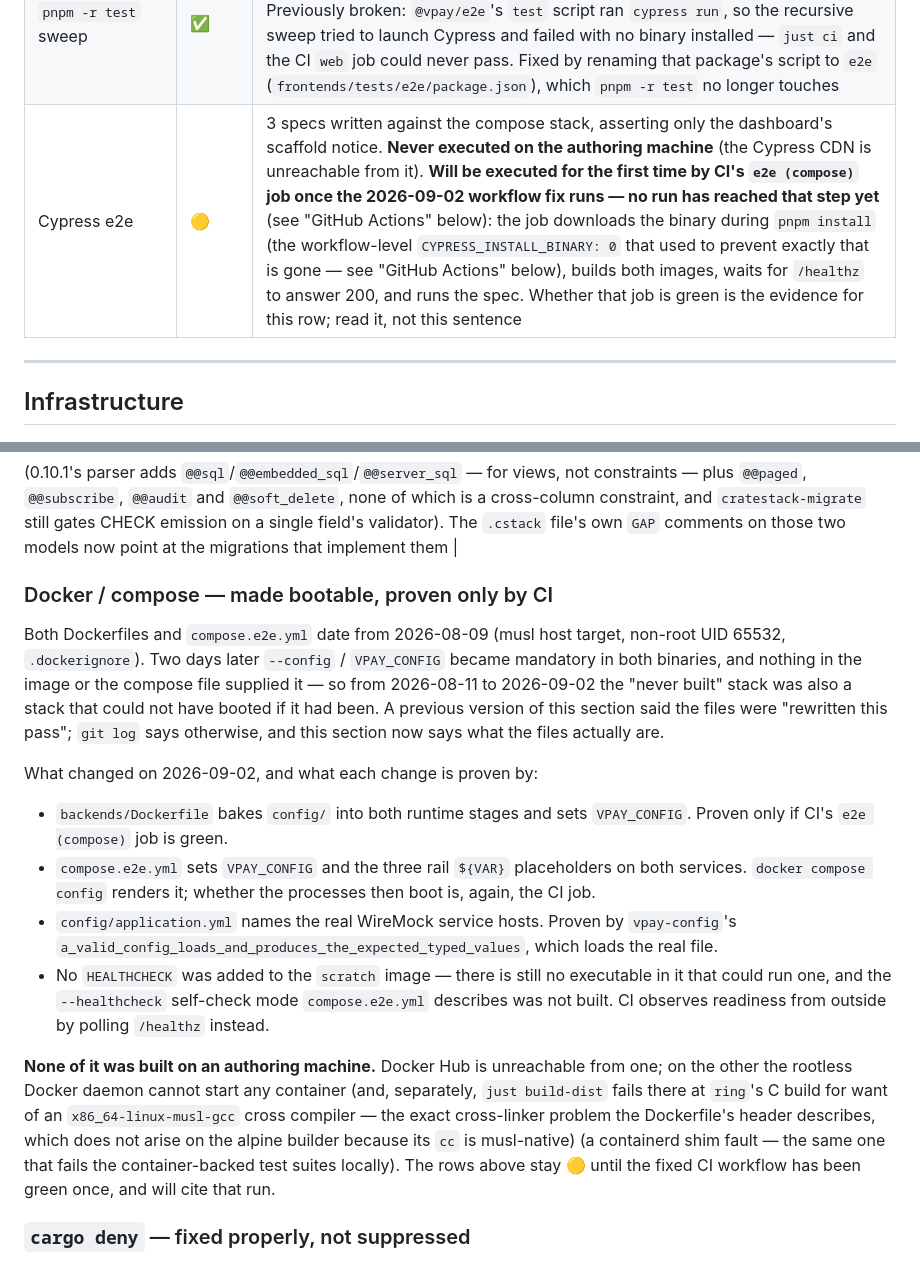
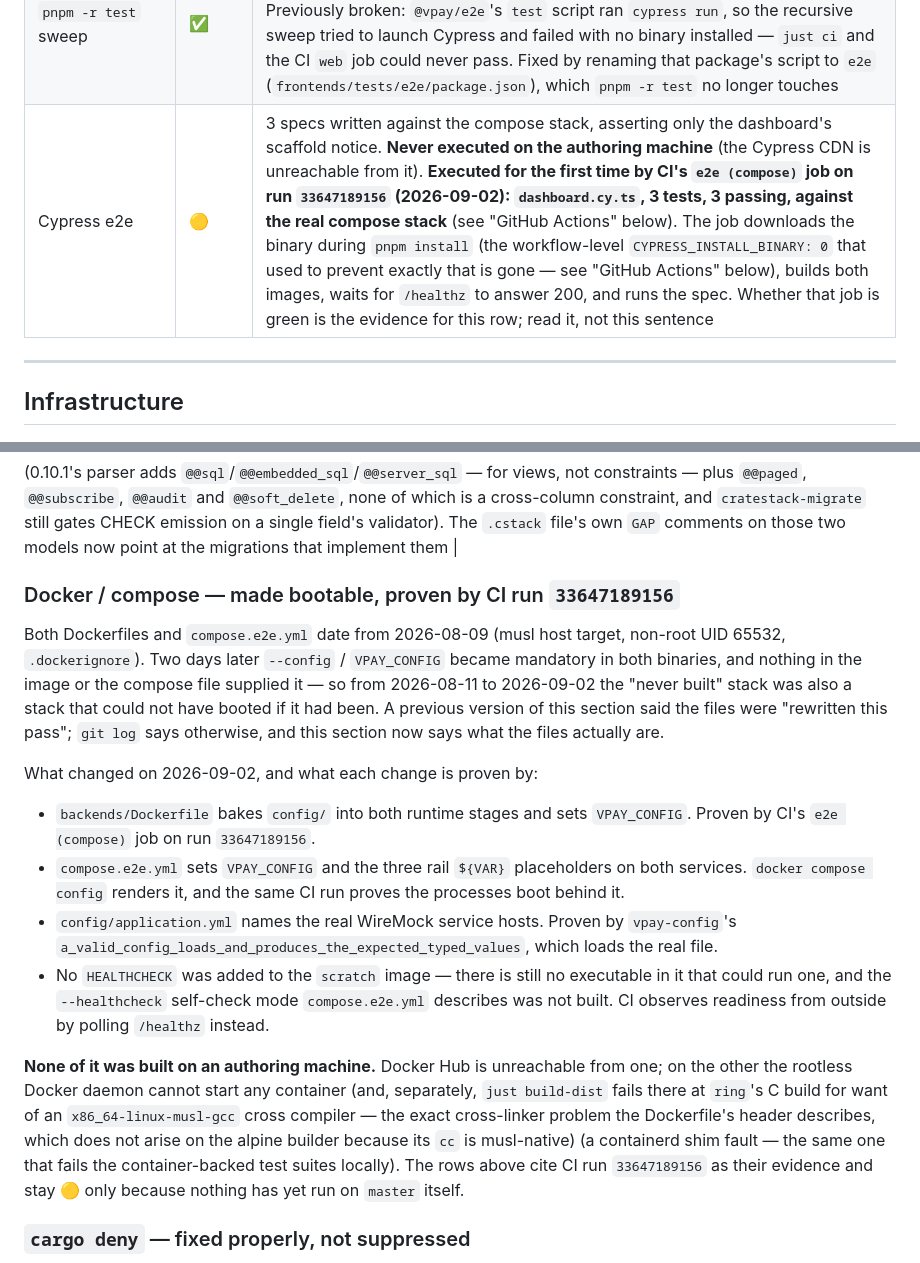
Before and after one commit to vaam-apps/vpay, a Markdown page: docs/status.md, 2 parts joined by grey strips. Drawn GitHub-style.

Commit message:
docs(status): cite CI run 33647189156, the first green run, as the evidence for the image, stack and e2e rows
Co-Authored-By: Claude Fable 5.1 <noreply@anthropic.com>

```diff
--- a/docs/status.md
+++ b/docs/status.md
@@ -312,7 +312,7 @@ makes the core refuse a refund on that rail.
 | Dashboard app | 🟡 | Renders a scaffold notice and a design-system smoke test. **No data, no auth, no routes** |
 | `@vpay/sdk` (`sdks/nodejs`, the Node merchant SDK) | 🟡 | See the "Merchant SDKs" section below for what its 126 tests prove. 🟡 rather than ✅ for one reason only: the server side of the contract it implements does not exist, so nothing has ever proven it against vpay itself |
 | `pnpm -r test` sweep | ✅ | 136 tests total (126 `@vpay/sdk` + 3 `@vpay/tokens` + 4 `@vpay/api-client` + 3 `@vpay/ui`), all passing — was 10 before the Node SDK landed on 2026-09-02. Previously broken: `@vpay/e2e`'s `test` script ran `cypress run`, so the recursive sweep tried to launch Cypress and failed with no binary installed — `just ci` and the CI `web` job could never pass. Fixed by renaming that package's script to `e2e` (`frontends/tests/e2e/package.json`), which `pnpm -r test` no longer touches |
-| Cypress e2e | 🟡 | 3 specs written against the compose stack, asserting only the dashboard's scaffold notice. **Never executed on the authoring machine** (the Cypress CDN is unreachable from it). **Will be executed for the first time by CI's `e2e (compose)` job once the 2026-09-02 workflow fix runs — no run has reached that step yet** (see "GitHub Actions" below): the job downloads the binary during `pnpm install` (the workflow-level `CYPRESS_INSTALL_BINARY: 0` that used to prevent exactly that is gone — see "GitHub Actions" below), builds both images, waits for `/healthz` to answer 200, and runs the spec. Whether that job is green is the evidence for this row; read it, not this sentence |
+| Cypress e2e | 🟡 | 3 specs written against the compose stack, asserting only the dashboard's scaffold notice. **Never executed on the authoring machine** (the Cypress CDN is unreachable from it). **Executed for the first time by CI's `e2e (compose)` job on run `33647189156` (2026-09-02): `dashboard.cy.ts`, 3 tests, 3 passing, against the real compose stack** (see "GitHub Actions" below). The job downloads the binary during `pnpm install` (the workflow-level `CYPRESS_INSTALL_BINARY: 0` that used to prevent exactly that is gone — see "GitHub Actions" below), builds both images, waits for `/healthz` to answer 200, and runs the spec. Whether that job is green is the evidence for this row; read it, not this sentence |
 
 ---
 
@@ -332,7 +332,7 @@ constraints — plus `@@paged`, `@@subscribe`, `@@audit` and `@@soft_delete`, no
 of which is a cross-column constraint, and `cratestack-migrate` still gates
 CHECK emission on a single field's validator). The `.cstack` file's own `GAP` comments on those two models now point at the migrations that implement them |
 
-### Docker / compose — made bootable, proven only by CI
+### Docker / compose — made bootable, proven by CI run `33647189156`
 
 Both Dockerfiles and `compose.e2e.yml` date from 2026-08-09 (musl host
 target, non-root UID 65532, `.dockerignore`). Two days later `--config` /
@@ -346,10 +346,10 @@ files actually are.
 What changed on 2026-09-02, and what each change is proven by:
 
 - `backends/Dockerfile` bakes `config/` into both runtime stages and sets
-  `VPAY_CONFIG`. Proven only if CI's `e2e (compose)` job is green.
+  `VPAY_CONFIG`. Proven by CI's `e2e (compose)` job on run `33647189156`.
 - `compose.e2e.yml` sets `VPAY_CONFIG` and the three rail `${VAR}`
-  placeholders on both services. `docker compose config` renders it;
-  whether the processes then boot is, again, the CI job.
+  placeholders on both services. `docker compose config` renders it, and
+  the same CI run proves the processes boot behind it.
 - `config/application.yml` names the real WireMock service hosts. Proven by
   `vpay-config`'s `a_valid_config_loads_and_produces_the_expected_typed_values`,
   which loads the real file.
@@ -364,8 +364,9 @@ container (and, separately, `just build-dist` fails there at `ring`'s C
 build for want of an `x86_64-linux-musl-gcc` cross compiler — the exact
 cross-linker problem the Dockerfile's header describes, which does not
 arise on the alpine builder because its `cc` is musl-native) (a containerd shim fault — the same one that fails the
-container-backed test suites locally). The rows above stay 🟡 until the
-fixed CI workflow has been green once, and will cite that run.
+container-backed test suites locally). The rows above cite CI run
+`33647189156` as their evidence and stay 🟡 only because nothing has yet
+run on `master` itself.
 
 ### `cargo deny` — fixed properly, not suppressed
 
```
Also changed, not shown: other parts of docs/status.md (+5 -5 lines).
